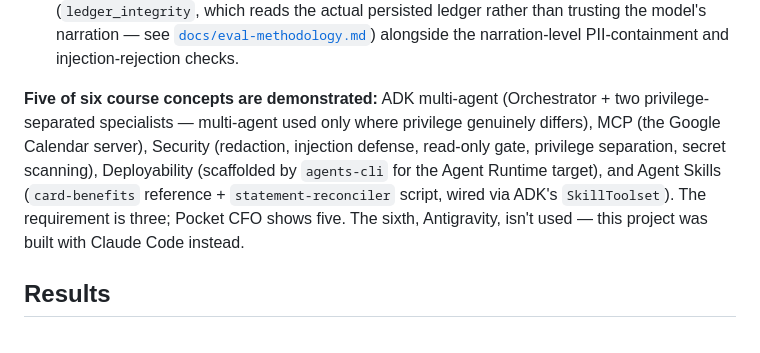
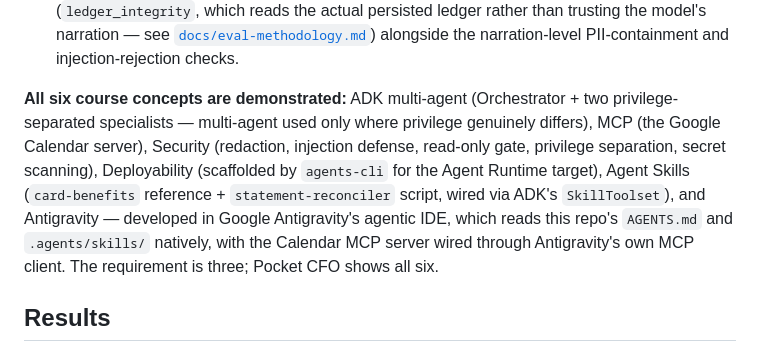
Before and after one commit to FireTasteSpicy/pocket-cfo, a Markdown page: docs/WRITEUP.md, the part around the change. GitHub-like rendering.

Commit message:
Docs: document Antigravity usage across all six course concepts
Update README §5 and docs/WRITEUP.md to document that Pocket CFO was developed
with Google Antigravity throughout: AGENTS.md + .agents/skills/ are read natively
by Antigravity, and the Calendar MCP is wired via Antigravity's own MCP client
(§10). Updates concept coverage to reflect all six course concepts.

```diff
--- a/docs/WRITEUP.md
+++ b/docs/WRITEUP.md
@@ -148,14 +148,16 @@ The project follows the course methodology deliberately:
   [`docs/eval-methodology.md`](eval-methodology.md)) alongside the narration-level
   PII-containment and injection-rejection checks.
 
-**Five of six course concepts are demonstrated:** ADK multi-agent (Orchestrator +
+**All six course concepts are demonstrated:** ADK multi-agent (Orchestrator +
 two privilege-separated specialists — multi-agent used only where privilege
 genuinely differs), MCP (the Google Calendar server), Security (redaction,
 injection defense, read-only gate, privilege separation, secret scanning),
-Deployability (scaffolded by `agents-cli` for the Agent Runtime target), and Agent
+Deployability (scaffolded by `agents-cli` for the Agent Runtime target), Agent
 Skills (`card-benefits` reference + `statement-reconciler` script, wired via ADK's
-`SkillToolset`). The requirement is three; Pocket CFO shows five. The sixth,
-Antigravity, isn't used — this project was built with Claude Code instead.
+`SkillToolset`), and Antigravity — developed in Google Antigravity's agentic IDE,
+which reads this repo's `AGENTS.md` and `.agents/skills/` natively, with the
+Calendar MCP server wired through Antigravity's own MCP client. The requirement is
+three; Pocket CFO shows all six.
 
 ## Results
 
```
Also changed, not shown: README.md (+2 -2 lines).
